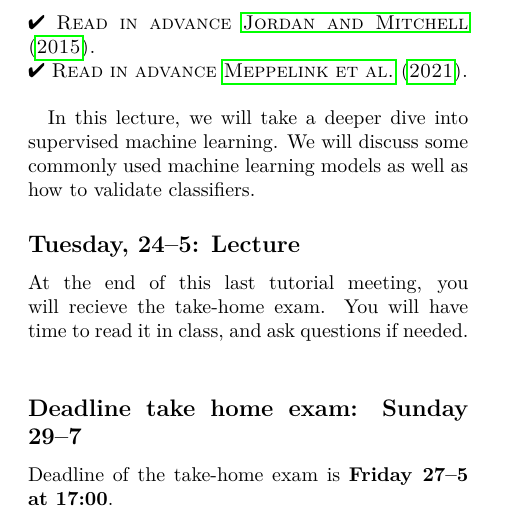
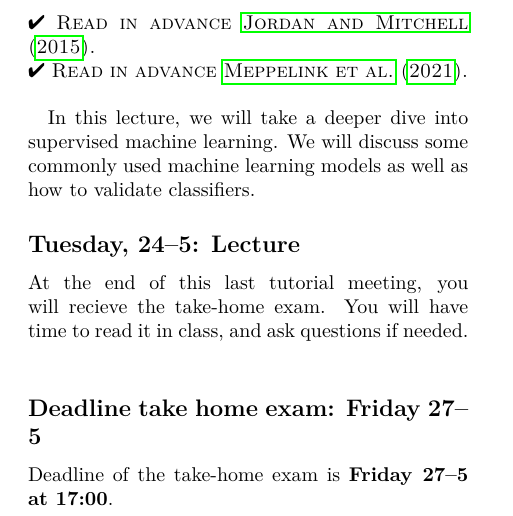
Before and after one commit to annekroon/CCS-2, a LaTeX thesis (coursemanual/CourseManual.tex, which reads coursemanual/CourseSchedule.tex): part of page 13 of 14, cut so that both start at the same text. Compiled offline with pdfLaTeX.

Commit message:
fix coursemanual

```diff
--- a/coursemanual/CourseSchedule.tex
+++ b/coursemanual/CourseSchedule.tex
@@ -88,5 +88,5 @@ In this lecture, we will take a deeper dive into supervised machine learning. We
 \subsection*{Tuesday, 24--5: Lecture}
 At the end of this last tutorial meeting, you will recieve the take-home exam. You will have time to read it in class, and ask questions if needed. \\
 
-\subsection*{Deadline take home exam: Sunday 29--7}
+\subsection*{Deadline take home exam: Friday 27--5}
 Deadline of the take-home exam is \textbf{Friday 27--5 at 17:00}.
```
Also changed, not shown: coursemanual/CourseManual.pdf.
